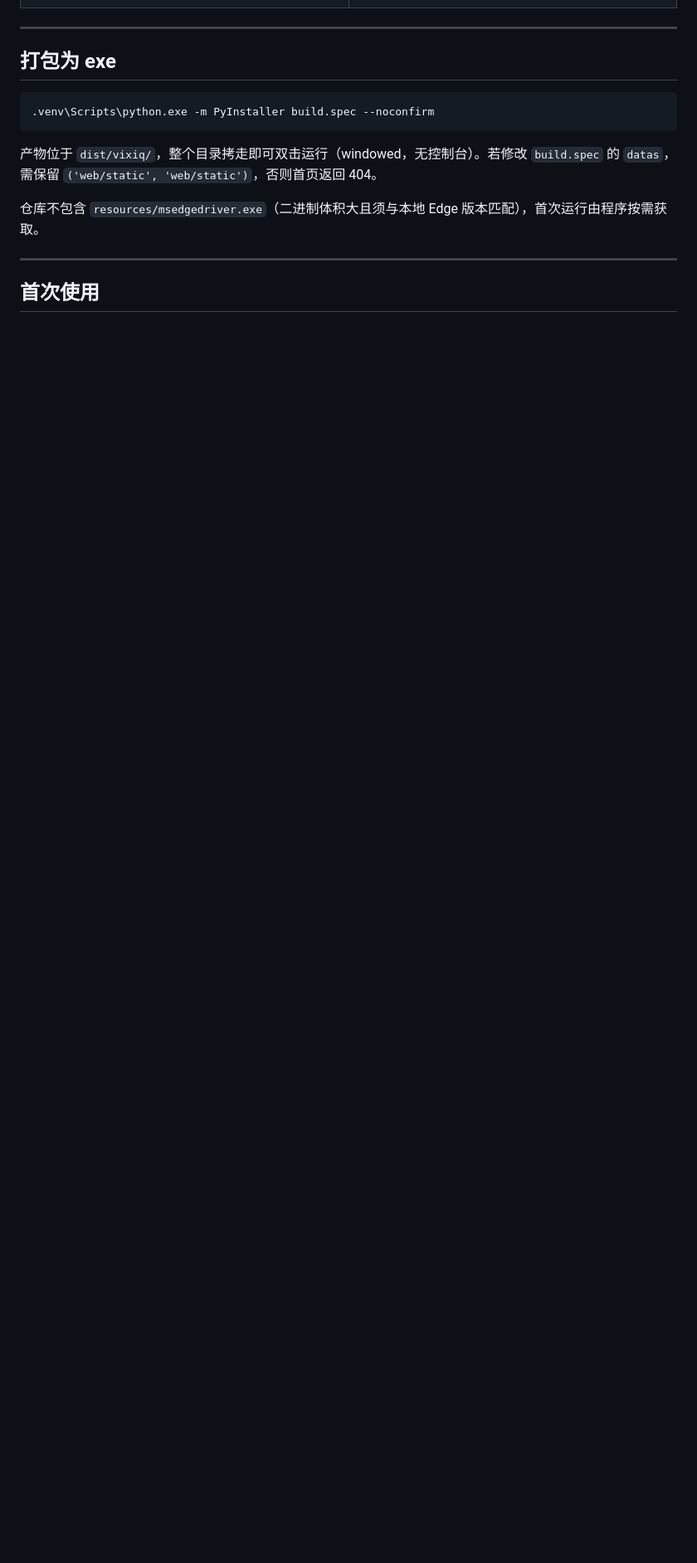
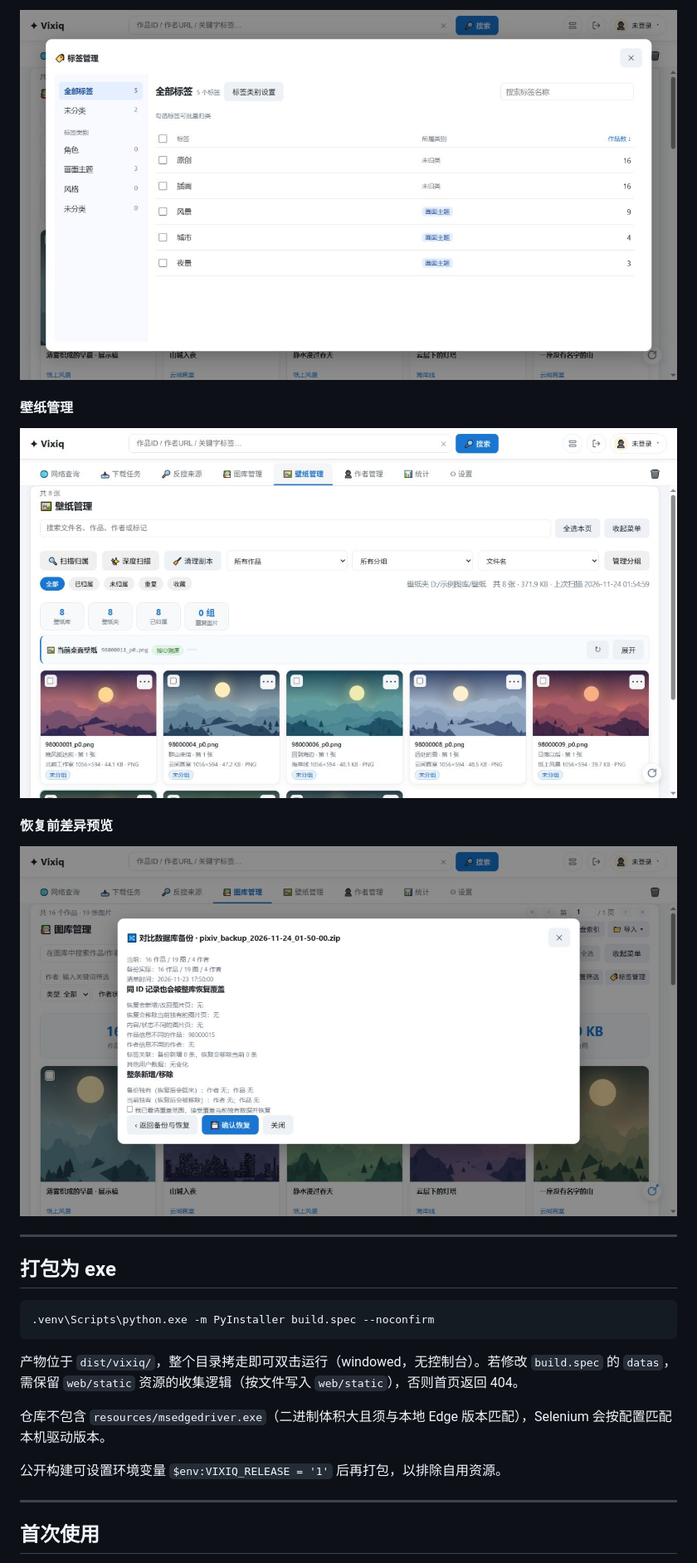
Before and after one commit to goderror/vixiq, a Markdown page: README.md, the part around one of its changes. Shown at 83% size. GitHub-like rendering; pictures changed too: docs/screenshots/restore-preview.jpg (added), docs/screenshots/tags.jpg (added), docs/screenshots/wallpapers.jpg (added); blank space fills up the shorter version.

Commit message:
docs: 更新 README 与界面截图

````diff
--- a/README.md
+++ b/README.md
@@ -87,3 +85,12 @@ python -B -m venv .venv
+![标签管理](docs/screenshots/tags.jpg)
+
+#### 壁纸管理
+
+![壁纸管理](docs/screenshots/wallpapers.jpg)
+
+#### 恢复前差异预览
+
+![恢复前差异预览](docs/screenshots/restore-preview.jpg)
 
 ---
 
@@ -93,9 +100,11 @@ python -B -m venv .venv
 .venv\Scripts\python.exe -m PyInstaller build.spec --noconfirm
 ```
 
-产物位于 `dist/vixiq/`，整个目录拷走即可双击运行（windowed，无控制台）。若修改 `build.spec` 的 `datas`，需保留 `('web/static', 'web/static')`，否则首页返回 404。
+产物位于 `dist/vixiq/`，整个目录拷走即可双击运行（windowed，无控制台）。若修改 `build.spec` 的 `datas`，需保留 `web/static` 资源的收集逻辑（按文件写入 `web/static`），否则首页返回 404。
 
-仓库不包含 `resources/msedgedriver.exe`（二进制体积大且须与本地 Edge 版本匹配），首次运行由程序按需获取。
+仓库不包含 `resources/msedgedriver.exe`（二进制体积大且须与本地 Edge 版本匹配），Selenium 会按配置匹配本机驱动版本。
+
+公开构建可设置环境变量 `$env:VIXIQ_RELEASE = '1'` 后再打包，以排除自用资源。
 
 ---
 
````
Also changed, not shown: other parts of README.md (+37 -38 lines), docs/screenshots/library.jpg (added).
